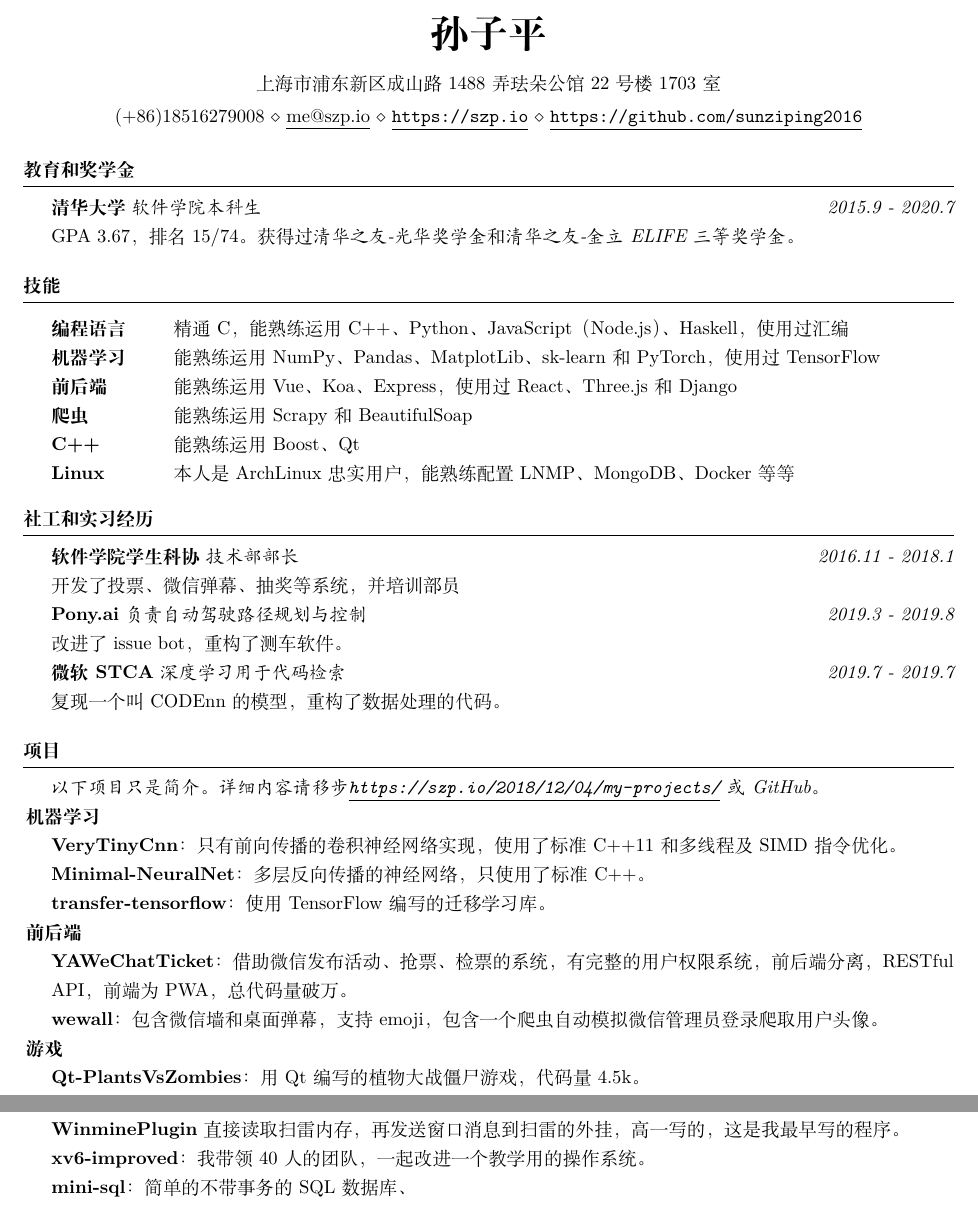
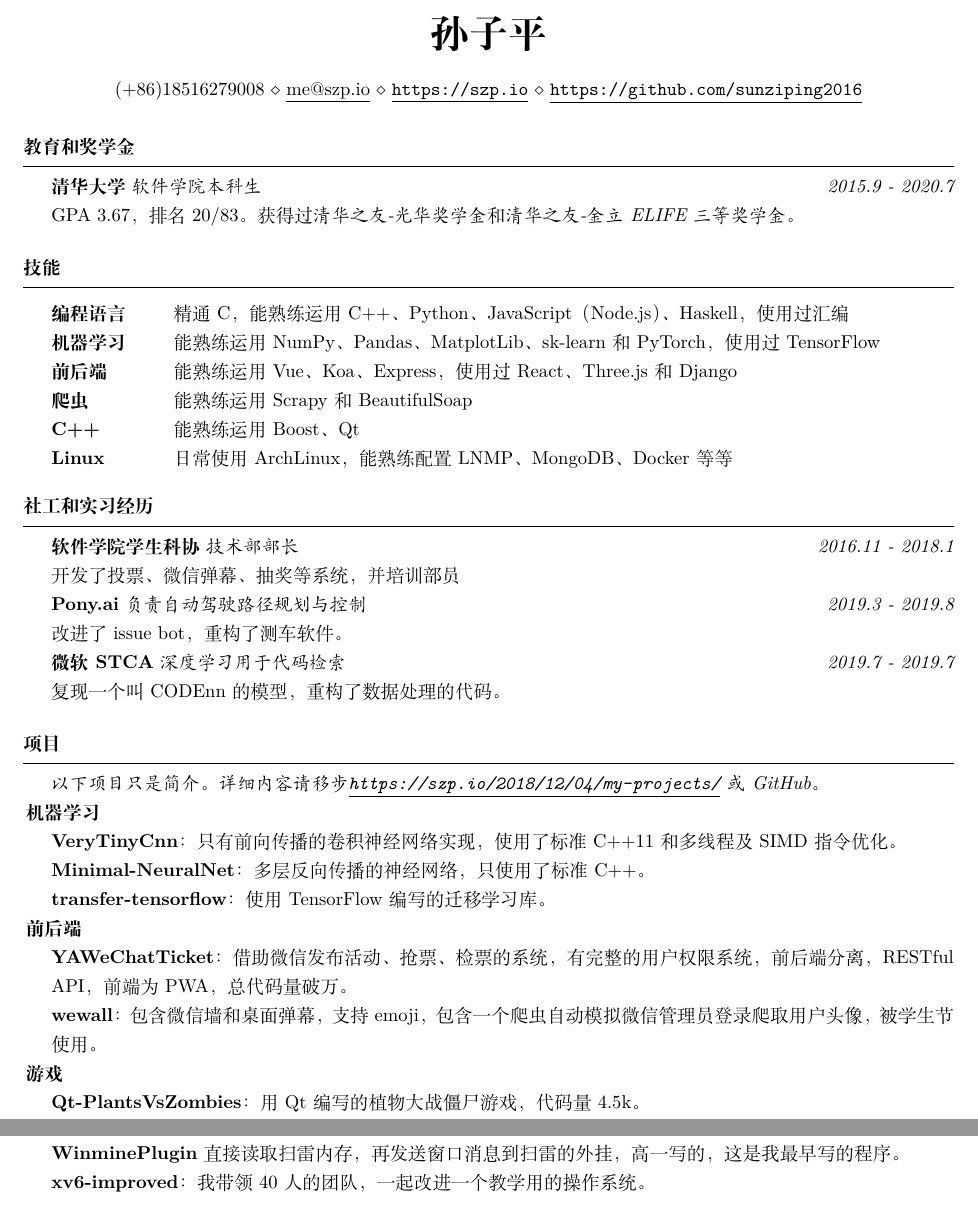
Before and after one commit to sunziping2016/resume, a LaTeX CV (resume.zh.tex): two parts of the page, joined at a grey line, cut so that both start at the same text. Compiled offline with XeLaTeX.

Commit message:
modified according to lv zheng

```diff
--- a/resume.zh.tex
+++ b/resume.zh.tex
@@ -26,14 +26,13 @@
 \newcommand{\tab}[1]{\hspace{.2667\textwidth}\rlap{#1}}
 \newcommand{\itab}[1]{\hspace{0em}\rlap{#1}}
 \name{孙子平}
-\address{上海市浦东新区成山路1488弄珐朵公馆22号楼1703室}
 \address{(+86)18516279008 \\ \underline{\href{mailto:me@szp.io}{me@szp.io}} \\ \underline{\url{https://szp.io}} \\ \underline{\url{https://github.com/sunziping2016}}}
 
 \begin{document}
 
 \begin{rSection}{教育和奖学金}
 {\bf 清华大学}~\textit{软件学院本科生} \hfill {\em 2015.9 - 2020.7}\\
-GPA 3.67，排名15/74。获得过\textit{清华之友-光华奖学金}和\textit{清华之友-金立ELIFE三等奖学金}。
+GPA 3.67，排名20/83。获得过\textit{清华之友-光华奖学金}和\textit{清华之友-金立ELIFE三等奖学金}。
 \end{rSection}
 
 \begin{rSection}{技能}
@@ -43,7 +42,7 @@ GPA 3.67，排名15/74。获得过\textit{清华之友-光华奖学金}和\texti
 前后端 & 能熟练运用Vue、Koa、Express，使用过React、Three.js和Django \\
 爬虫 & 能熟练运用Scrapy和BeautifulSoap \\
 C++ & 能熟练运用Boost、Qt \\
-Linux & 本人是ArchLinux忠实用户，能熟练配置LNMP、MongoDB、Docker等等
+Linux & 日常使用ArchLinux，能熟练配置LNMP、MongoDB、Docker等等
 \end{tabular}
 \end{rSection}
 
@@ -64,7 +63,7 @@ Linux & 本人是ArchLinux忠实用户，能熟练配置LNMP、MongoDB、Docker
 \textbf{transfer-tensorflow}：使用TensorFlow编写的迁移学习库。\\
 \hspace*{-0.2in}\textbf{前后端}\\
 \textbf{YAWeChatTicket}：借助微信发布活动、抢票、检票的系统，有完整的用户权限系统，前后端分离，RESTful API，前端为PWA，总代码量破万。\\
-\textbf{wewall}：包含微信墙和桌面弹幕，支持emoji，包含一个爬虫自动模拟微信管理员登录爬取用户头像。\\
+\textbf{wewall}：包含微信墙和桌面弹幕，支持emoji，包含一个爬虫自动模拟微信管理员登录爬取用户头像，被学生节使用。\\
 \hspace*{-0.2in}\textbf{游戏}\\
 \textbf{Qt-PlantsVsZombies}：用Qt编写的植物大战僵尸游戏，代码量4.5k。\\
 \textbf{Collision}基于Leap Motion的体感游戏，架构采用了MVC，用Java编写。\\
@@ -72,8 +71,7 @@ Linux & 本人是ArchLinux忠实用户，能熟练配置LNMP、MongoDB、Docker
 \textbf{zhihu-search-engine}：重新实现了C++中vector、list、unordered\_set等数据结构，手写了一个极快的、有良好异常处理的HTML parser，界面使用了Electron。\\
 \textbf{GraphVisualization}：部分调用了Boost图的算法，前端使用了Three.js 实现可视化。\\
 \textbf{WinminePlugin}直接读取扫雷内存，再发送窗口消息到扫雷的外挂，高一写的，这是我最早写的程序。\\
-\textbf{xv6-improved}：我带领40人的团队，一起改进一个教学用的操作系统。\\
-\textbf{mini-sql}：简单的不带事务的SQL数据库、
+\textbf{xv6-improved}：我带领40人的团队，一起改进一个教学用的操作系统。
 \end{rSection}
 
 \end{document}
```
